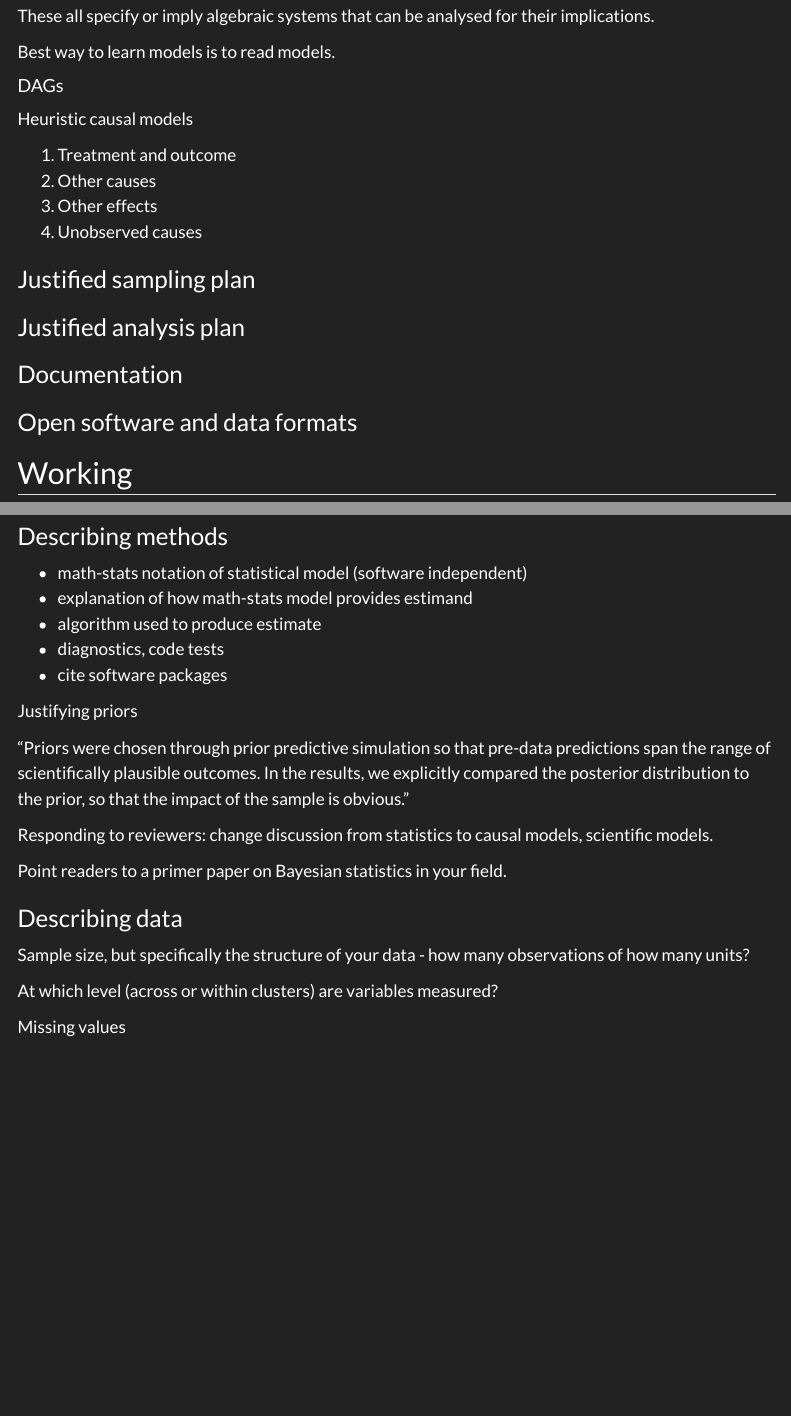
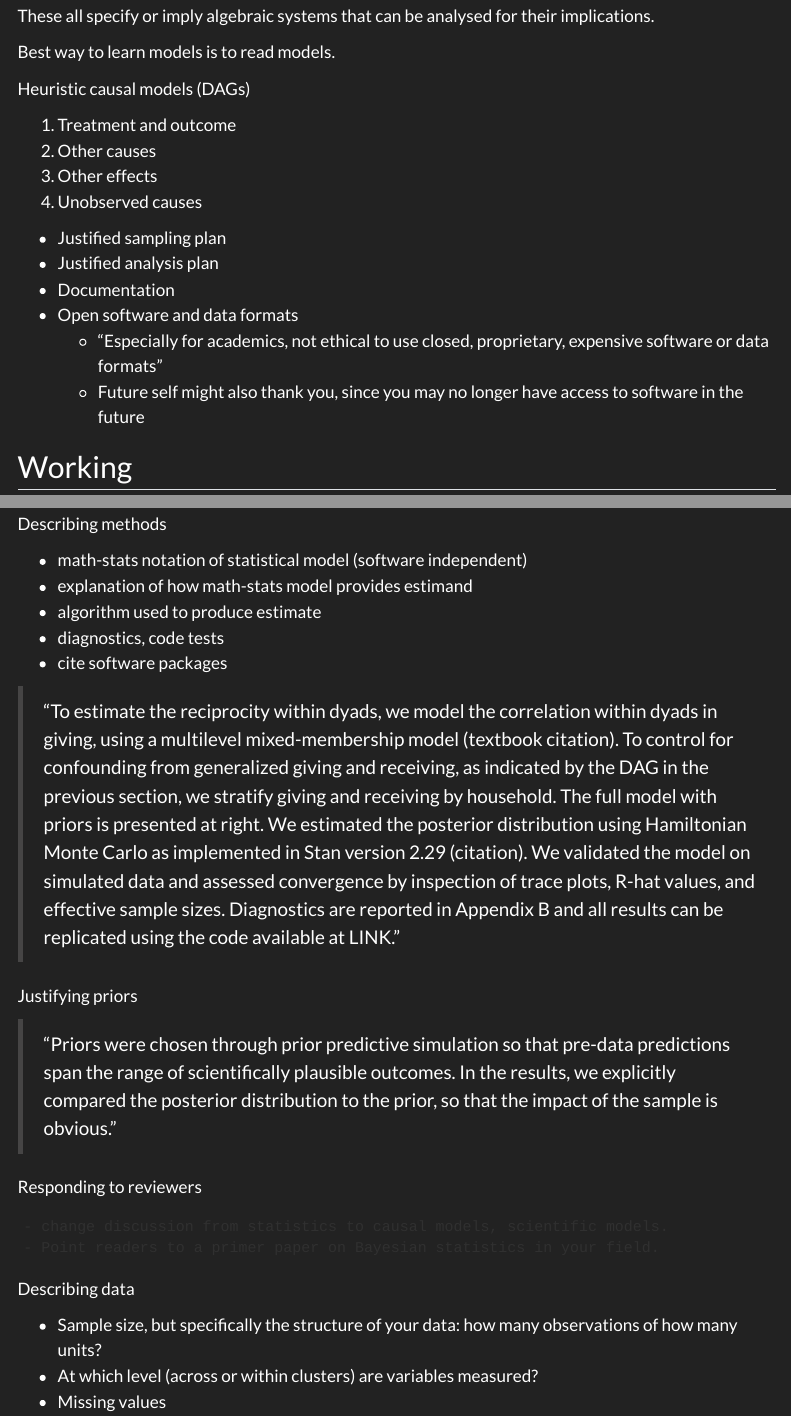
Before and after one commit to robitalec/statistical-rethinking-colearning-2024, a Quarto document (notes/20-notes.qmd): the page in a window 1100 px wide, from 920 px down before the commit and from 910 px down after it, so that both start at the same text, and a second part further down, joined at a grey line. Rendered offline with R 4.5, knitr and Pandoc in place of Quarto, with nearby package versions; some code elsewhere in the file could not run offline; menus at the side of the page are left out.

Commit message:
expand, edits

```diff
--- a/notes/20-notes.qmd
+++ b/notes/20-notes.qmd
@@ -52,9 +52,8 @@ implications.
 
 Best way to learn models is to read models.
 
-#### DAGs
 
-Heuristic causal models
+Heuristic causal models (DAGs)
 
 1. Treatment and outcome
 1. Other causes
@@ -62,17 +61,14 @@ Heuristic causal models
 1. Unobserved causes
 
 
-### Justified sampling plan
-
-
-### Justified analysis plan
-
-
-### Documentation
-
-
-### Open software and data formats
-
+- Justified sampling plan
+- Justified analysis plan
+- Documentation
+- Open software and data formats
+	- "Especially for academics, not ethical to use closed, proprietary, expensive
+software or data formats"
+	- Future self might also thank you, since you may no longer have access
+to software in the future
 
 ## Working
 
@@ -119,4 +109,4 @@ Papers are an advertisement, the data and its analysis are the product. Data and
-### Describing methods
+Describing methods
 
 - math-stats notation of statistical model (software independent)
 - explanation of how math-stats model provides estimand
@@ -124,20 +114,34 @@ Papers are an advertisement, the data and its analysis are the product. Data and
 - diagnostics, code tests
 - cite software packages
 
+> "To estimate the reciprocity within dyads, we model the correlation within
+dyads in giving, using a multilevel mixed-membership model (textbook citation).
+To control for confounding from generalized giving and receiving, as indicated
+by the DAG in the previous section, we stratify giving and receiving by
+household. The full model with priors is presented at right. We estimated the
+posterior distribution using Hamiltonian Monte Carlo as implemented in Stan
+version 2.29 (citation). We validated the model on simulated data and assessed
+convergence by inspection of trace plots, R-hat values, and effective sample
+sizes. Diagnostics are reported in Appendix B and all results can be replicated
+using the code available at LINK."
+
 Justifying priors
 
-"Priors were chosen through prior predictive simulation so that pre-data predictions span the range of scientifically plausible outcomes. In the results, we explicitly compared the posterior distribution to the prior, so that the impact of the sample is obvious. "
+>  "Priors were chosen through prior predictive simulation so that pre-data
+predictions span the range of scientifically plausible outcomes. In the results,
+we explicitly compared the posterior distribution to the prior, so that the
+impact of the sample is obvious. "
 
-Responding to reviewers: change discussion from statistics to causal models, scientific models.
+Responding to reviewers
 
-Point readers to a primer paper on Bayesian statistics in your field.
+	- change discussion from statistics to causal models, scientific models.
+	- Point readers to a primer paper on Bayesian statistics in your field.
 
-### Describing data
+Describing data
 
-Sample size, but specifically the structure of your data - how many observations of how many units?
-
-At which level (across or within clusters) are variables measured?
-
-Missing values
+- Sample size, but specifically the structure of your data: how many
+observations of how many units?
+- At which level (across or within clusters) are variables measured?
+- Missing values
 
 
```
Also changed, not shown: notes/20-notes.qmd (59 more changed lines).
